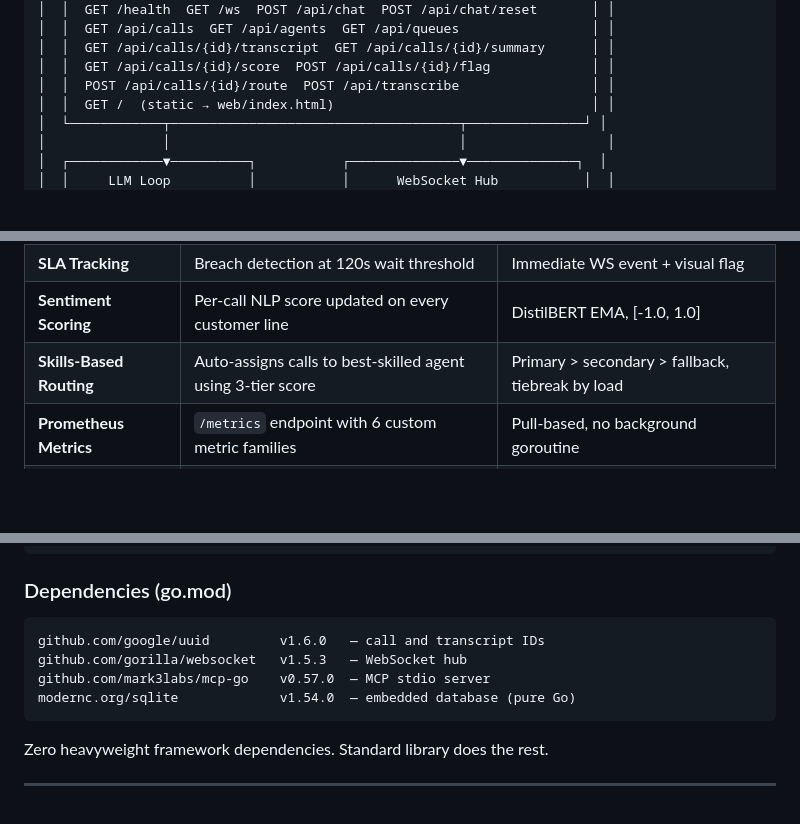
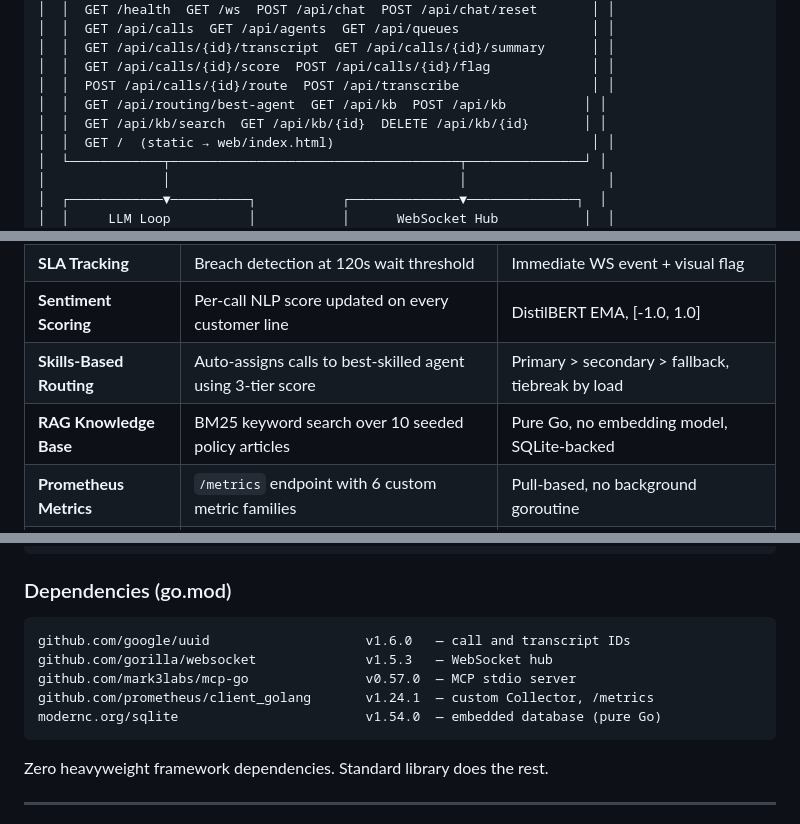
Before and after one commit to abhiramhatwar/cortex-cc, a Markdown page: README.md, 3 parts joined by grey strips. GitHub-like rendering; blank space fills up the shorter version.

````diff
--- a/README.md
+++ b/README.md
@@ -139,6 +139,8 @@ cortex-cc is an **MCP server** built in Go. It wraps a contact center's live dat
 │  │  GET /api/calls/{id}/transcript  GET /api/calls/{id}/summary      │ │
 │  │  GET /api/calls/{id}/score  POST /api/calls/{id}/flag             │ │
 │  │  POST /api/calls/{id}/route  POST /api/transcribe                 │ │
+│  │  GET /api/routing/best-agent  GET /api/kb  POST /api/kb          │ │
+│  │  GET /api/kb/search  GET /api/kb/{id}  DELETE /api/kb/{id}       │ │
 │  │  GET /  (static → web/index.html)                                 │ │
 │  └────────────┬─────────────────────────────────────┬───────────────┘ │
 │               │                                     │                  │
@@ -818,6 +821,7 @@ The monitor runs independently of any user query. Every 60 seconds it calls the
 | **SLA Tracking** | Breach detection at 120s wait threshold | Immediate WS event + visual flag |
 | **Sentiment Scoring** | Per-call NLP score updated on every customer line | DistilBERT EMA, [-1.0, 1.0] |
 | **Skills-Based Routing** | Auto-assigns calls to best-skilled agent using 3-tier score | Primary > secondary > fallback, tiebreak by load |
+| **RAG Knowledge Base** | BM25 keyword search over 10 seeded policy articles | Pure Go, no embedding model, SQLite-backed |
 | **Prometheus Metrics** | `/metrics` endpoint with 6 custom metric families | Pull-based, no background goroutine |
 | **Proactive Monitor** | Autonomous anomaly detection every 60s | No supervisor query needed |
 | **AI Advisories** | LLM-written action recommendations on anomaly | 2-3 sentence, concrete |
@@ -1504,10 +1526,11 @@ Title is weighted 2× in BM25 scoring so concept-named articles (e.g. "Refund Pr
 ### Dependencies (go.mod)
 
 ```
-github.com/google/uuid         v1.6.0   — call and transcript IDs
-github.com/gorilla/websocket   v1.5.3   — WebSocket hub
-github.com/mark3labs/mcp-go    v0.57.0  — MCP stdio server
-modernc.org/sqlite             v1.54.0  — embedded database (pure Go)
+github.com/google/uuid                    v1.6.0   — call and transcript IDs
+github.com/gorilla/websocket              v1.5.3   — WebSocket hub
+github.com/mark3labs/mcp-go               v0.57.0  — MCP stdio server
+github.com/prometheus/client_golang       v1.24.1  — custom Collector, /metrics
+modernc.org/sqlite                        v1.54.0  — embedded database (pure Go)
 ```
 
 Zero heavyweight framework dependencies. Standard library does the rest.
````
Also changed, not shown: other parts of README.md (+44 -12 lines).
